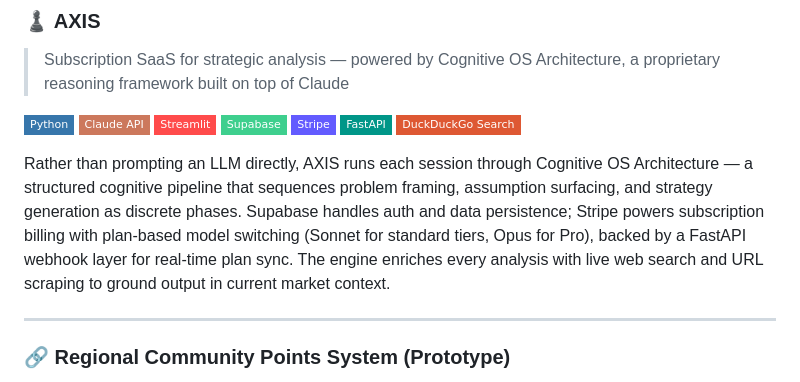
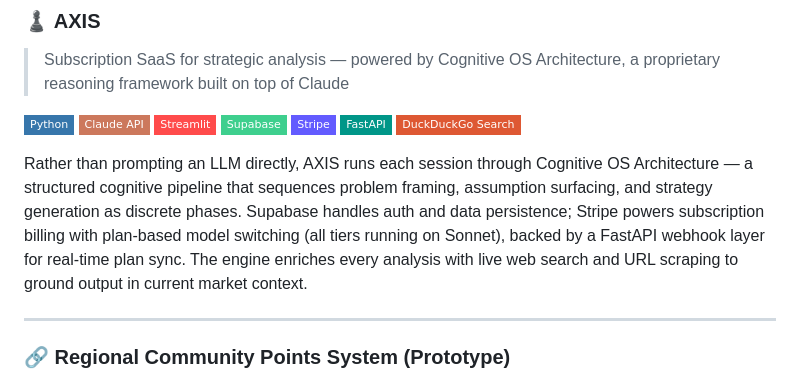
Before and after one commit to ShibaInuChan/ShibalnuChan, a Markdown page: README.md, the part around the change. Drawn GitHub-style; badges without logos.

Commit message:
Clarify subscription billing model in README
Updated description of subscription billing model in README.

```diff
--- a/README.md
+++ b/README.md
@@ -34,7 +34,7 @@ Using **Claude Code** as my primary tool, I design and implement products at the
 ![FastAPI](https://img.shields.io/badge/FastAPI-009688?style=flat-square&logo=fastapi&logoColor=white)
 ![DuckDuckGo](https://img.shields.io/badge/DuckDuckGo_Search-DE5833?style=flat-square&logo=duckduckgo&logoColor=white)
 
-Rather than prompting an LLM directly, AXIS runs each session through Cognitive OS Architecture — a structured cognitive pipeline that sequences problem framing, assumption surfacing, and strategy generation as discrete phases. Supabase handles auth and data persistence; Stripe powers subscription billing with plan-based model switching (Sonnet for standard tiers, Opus for Pro), backed by a FastAPI webhook layer for real-time plan sync. The engine enriches every analysis with live web search and URL scraping to ground output in current market context.
+Rather than prompting an LLM directly, AXIS runs each session through Cognitive OS Architecture — a structured cognitive pipeline that sequences problem framing, assumption surfacing, and strategy generation as discrete phases. Supabase handles auth and data persistence; Stripe powers subscription billing with plan-based model switching (all tiers running on Sonnet), backed by a FastAPI webhook layer for real-time plan sync. The engine enriches every analysis with live web search and URL scraping to ground output in current market context.
 
 ---
 
```
